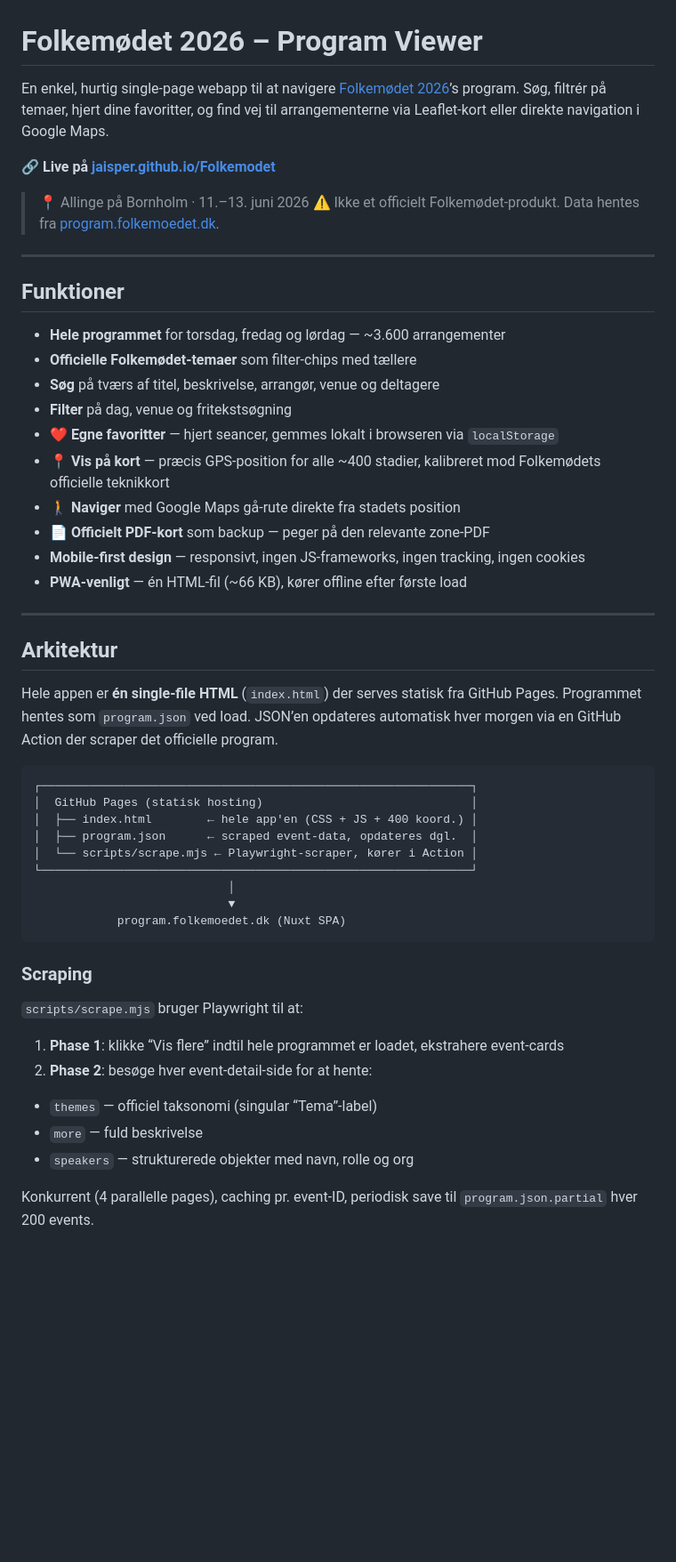
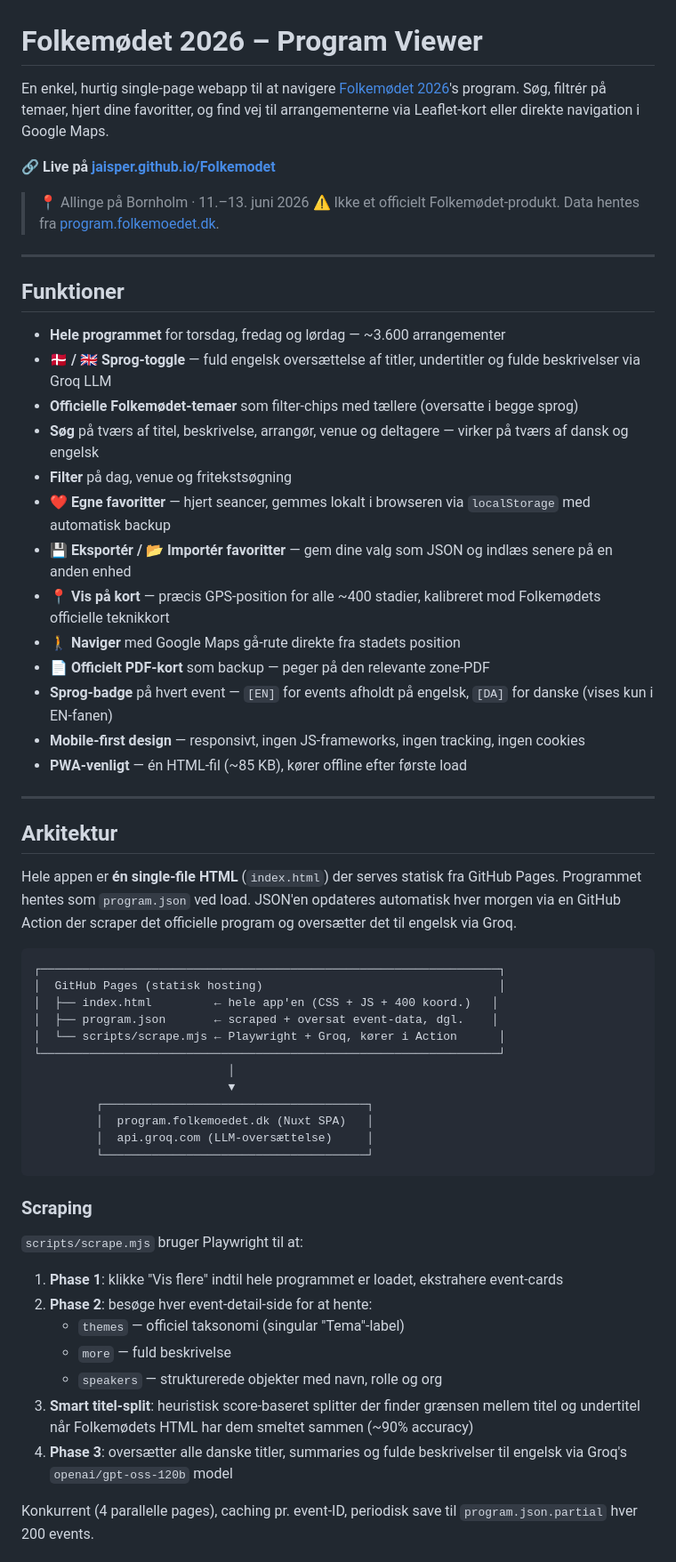
Before and after one commit to Jaisper/Folkemodet, a Markdown page: README.md, the part around one of its changes. Shown at 89% size. Drawn GitHub-style; blank space fills up the shorter version.

Commit message:
Enhance README with clarity and additional features
Updated README with improved language clarity, added features, and clarified architecture details.

````diff
--- a/README.md
+++ b/README.md
@@ -1,6 +1,6 @@
 # Folkemødet 2026 – Program Viewer
 
-En enkel, hurtig single-page webapp til at navigere [Folkemødet 2026](https://folkemoedet.dk)’s program.
+En enkel, hurtig single-page webapp til at navigere [Folkemødet 2026](https://folkemoedet.dk)'s program.
 Søg, filtrér på temaer, hjert dine favoritter, og find vej til arrangementerne via Leaflet-kort eller direkte navigation i Google Maps.
 
 🔗 **Live på [jaisper.github.io/Folkemodet](https://jaisper.github.io/Folkemodet/)**
@@ -8,50 +8,60 @@ Søg, filtrér på temaer, hjert dine favoritter, og find vej til arrangementern
 > 📍 Allinge på Bornholm · 11.–13. juni 2026
 > ⚠️ Ikke et officielt Folkemødet-produkt. Data hentes fra [program.folkemoedet.dk](https://program.folkemoedet.dk).
 
------
+---
 
 ## Funktioner
 
 - **Hele programmet** for torsdag, fredag og lørdag — ~3.600 arrangementer
-- **Officielle Folkemødet-temaer** som filter-chips med tællere
-- **Søg** på tværs af titel, beskrivelse, arrangør, venue og deltagere
+- **🇩🇰 / 🇬🇧 Sprog-toggle** — fuld engelsk oversættelse af titler, undertitler og fulde beskrivelser via Groq LLM
+- **Officielle Folkemødet-temaer** som filter-chips med tællere (oversatte i begge sprog)
+- **Søg** på tværs af titel, beskrivelse, arrangør, venue og deltagere — virker på tværs af dansk og engelsk
 - **Filter** på dag, venue og fritekstsøgning
-- **❤️ Egne favoritter** — hjert seancer, gemmes lokalt i browseren via `localStorage`
+- **❤️ Egne favoritter** — hjert seancer, gemmes lokalt i browseren via `localStorage` med automatisk backup
+- **💾 Eksportér / 📂 Importér favoritter** — gem dine valg som JSON og indlæs senere på en anden enhed
 - **📍 Vis på kort** — præcis GPS-position for alle ~400 stadier, kalibreret mod Folkemødets officielle teknikkort
 - **🚶 Naviger** med Google Maps gå-rute direkte fra stadets position
 - **📄 Officielt PDF-kort** som backup — peger på den relevante zone-PDF
+- **Sprog-badge** på hvert event — `[EN]` for events afholdt på engelsk, `[DA]` for danske (vises kun i EN-fanen)
 - **Mobile-first design** — responsivt, ingen JS-frameworks, ingen tracking, ingen cookies
-- **PWA-venligt** — én HTML-fil (~66 KB), kører offline efter første load
+- **PWA-venligt** — én HTML-fil (~85 KB), kører offline efter første load
 
------
+---
 
 ## Arkitektur
 
 Hele appen er **én single-file HTML** (`index.html`) der serves statisk fra GitHub Pages.
-Programmet hentes som `program.json` ved load. JSON’en opdateres automatisk hver morgen
-via en GitHub Action der scraper det officielle program.
+Programmet hentes som `program.json` ved load. JSON'en opdateres automatisk hver morgen
+via en GitHub Action der scraper det officielle program og oversætter det til engelsk via Groq.
 
 ```
-┌──────────────────────────────────────────────────────────────┐
-│  GitHub Pages (statisk hosting)                              │
-│  ├── index.html        ← hele app'en (CSS + JS + 400 koord.) │
-│  ├── program.json      ← scraped event-data, opdateres dgl.  │
-│  └── scripts/scrape.mjs ← Playwright-scraper, kører i Action │
-└──────────────────────────────────────────────────────────────┘
+┌──────────────────────────────────────────────────────────────────┐
+│  GitHub Pages (statisk hosting)                                  │
+│  ├── index.html         ← hele app'en (CSS + JS + 400 koord.)   │
+│  ├── program.json       ← scraped + oversat event-data, dgl.    │
+│  └── scripts/scrape.mjs ← Playwright + Groq, kører i Action      │
+└──────────────────────────────────────────────────────────────────┘
                             │
                             ▼
-            program.folkemoedet.dk (Nuxt SPA)
+         ┌──────────────────────────────────────┐
+         │  program.folkemoedet.dk (Nuxt SPA)   │
+         │  api.groq.com (LLM-oversættelse)     │
+         └──────────────────────────────────────┘
 ```
 
 ### Scraping
 
 `scripts/scrape.mjs` bruger Playwright til at:
 
-1. **Phase 1**: klikke “Vis flere” indtil hele programmet er loadet, ekstrahere event-cards
-1. **Phase 2**: besøge hver event-detail-side for at hente:
-- `themes` — officiel taksonomi (singular “Tema”-label)
-- `more` — fuld beskrivelse
-- `speakers` — strukturerede objekter med navn, rolle og org
+1. **Phase 1**: klikke "Vis flere" indtil hele programmet er loadet, ekstrahere event-cards
+2. **Phase 2**: besøge hver event-detail-side for at hente:
+   - `themes` — officiel taksonomi (singular "Tema"-label)
+   - `more` — fuld beskrivelse
+   - `speakers` — strukturerede objekter med navn, rolle og org
+3. **Smart titel-split**: heuristisk score-baseret splitter der finder grænsen mellem
+   titel og undertitel når Folkemødets HTML har dem smeltet sammen (~90% accuracy)
+4. **Phase 3**: oversætter alle danske titler, summaries og fulde beskrivelser
+   til engelsk via Groq's `openai/gpt-oss-120b` model
 
 Konkurrent (4 parallelle pages), caching pr. event-ID, periodisk save til `program.json.partial` hver 200 events.
 
````
Also changed, not shown: other parts of README.md (+72 -23 lines).
